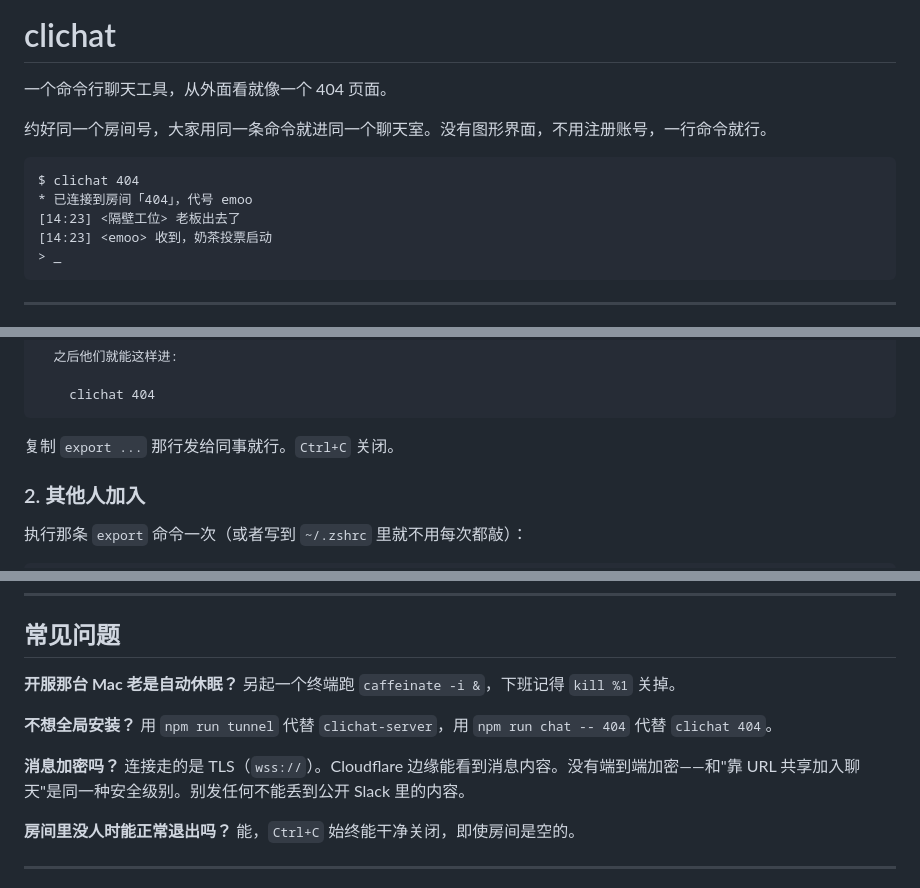
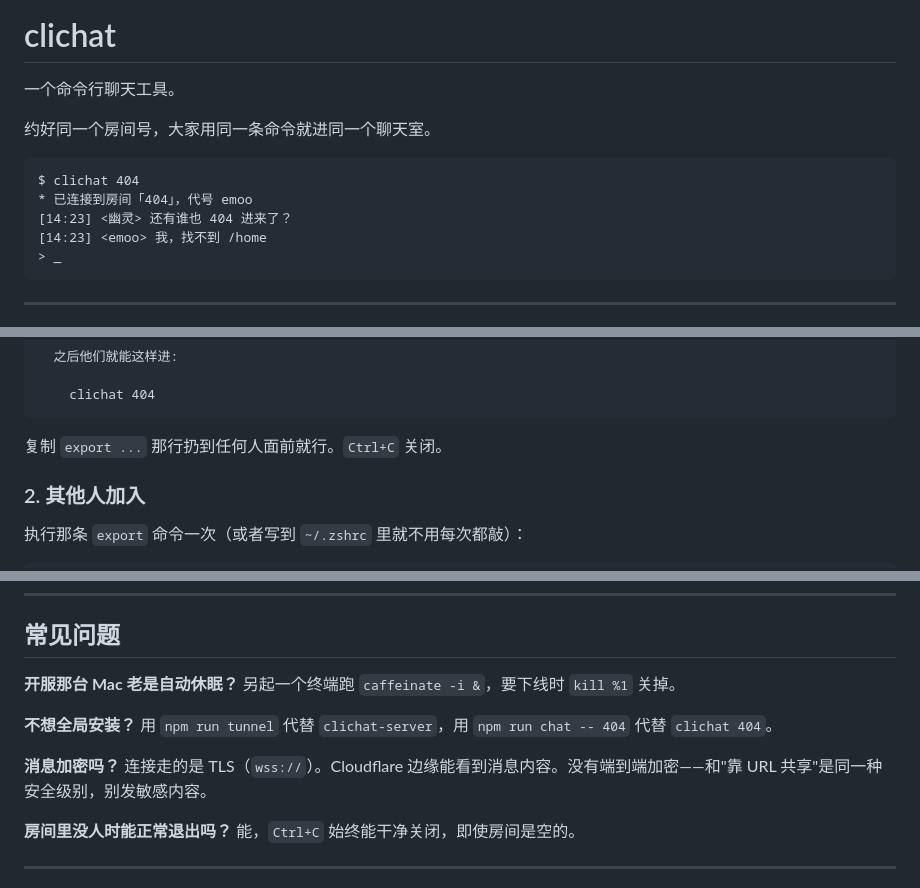
Before and after one commit to emoow/clichat, a Markdown page: README.zh-CN.md, 3 parts joined by grey strips. Drawn GitHub-style.

Commit message:
refine readme

````diff
--- a/README.zh-CN.md
+++ b/README.zh-CN.md
@@ -2,15 +2,15 @@
 
 # clichat
 
-一个命令行聊天工具，从外面看就像一个 404 页面。
+一个命令行聊天工具。
 
-约好同一个房间号，大家用同一条命令就进同一个聊天室。没有图形界面，不用注册账号，一行命令就行。
+约好同一个房间号，大家用同一条命令就进同一个聊天室。
 
 ```
 $ clichat 404
 * 已连接到房间「404」，代号 emoo
-[14:23] <隔壁工位> 老板出去了
-[14:23] <emoo> 收到，奶茶投票启动
+[14:23] <幽灵> 还有谁也 404 进来了？
+[14:23] <emoo> 我，找不到 /home
 > _
 ```
 
@@ -68,7 +68,7 @@ clichat-server
     clichat 404
 ```
 
-复制 `export ...` 那行发给同事就行。`Ctrl+C` 关闭。
+复制 `export ...` 那行扔到任何人面前就行。`Ctrl+C` 关闭。
 
 ### 2. 其他人加入
 
@@ -160,13 +160,13 @@ tailscale funnel status   # 拿到一个稳定的 https URL
 ## 常见问题
 
 **开服那台 Mac 老是自动休眠？**
-另起一个终端跑 `caffeinate -i &`，下班记得 `kill %1` 关掉。
+另起一个终端跑 `caffeinate -i &`，要下线时 `kill %1` 关掉。
 
 **不想全局安装？**
 用 `npm run tunnel` 代替 `clichat-server`，用 `npm run chat -- 404` 代替 `clichat 404`。
 
 **消息加密吗？**
-连接走的是 TLS（`wss://`）。Cloudflare 边缘能看到消息内容。没有端到端加密——和"靠 URL 共享加入聊天"是同一种安全级别。别发任何不能丢到公开 Slack 里的内容。
+连接走的是 TLS（`wss://`）。Cloudflare 边缘能看到消息内容。没有端到端加密——和"靠 URL 共享"是同一种安全级别，别发敏感内容。
 
 **房间里没人时能正常退出吗？**
 能，`Ctrl+C` 始终能干净关闭，即使房间是空的。
````
Also changed, not shown: README.md (+3 -3 lines).
